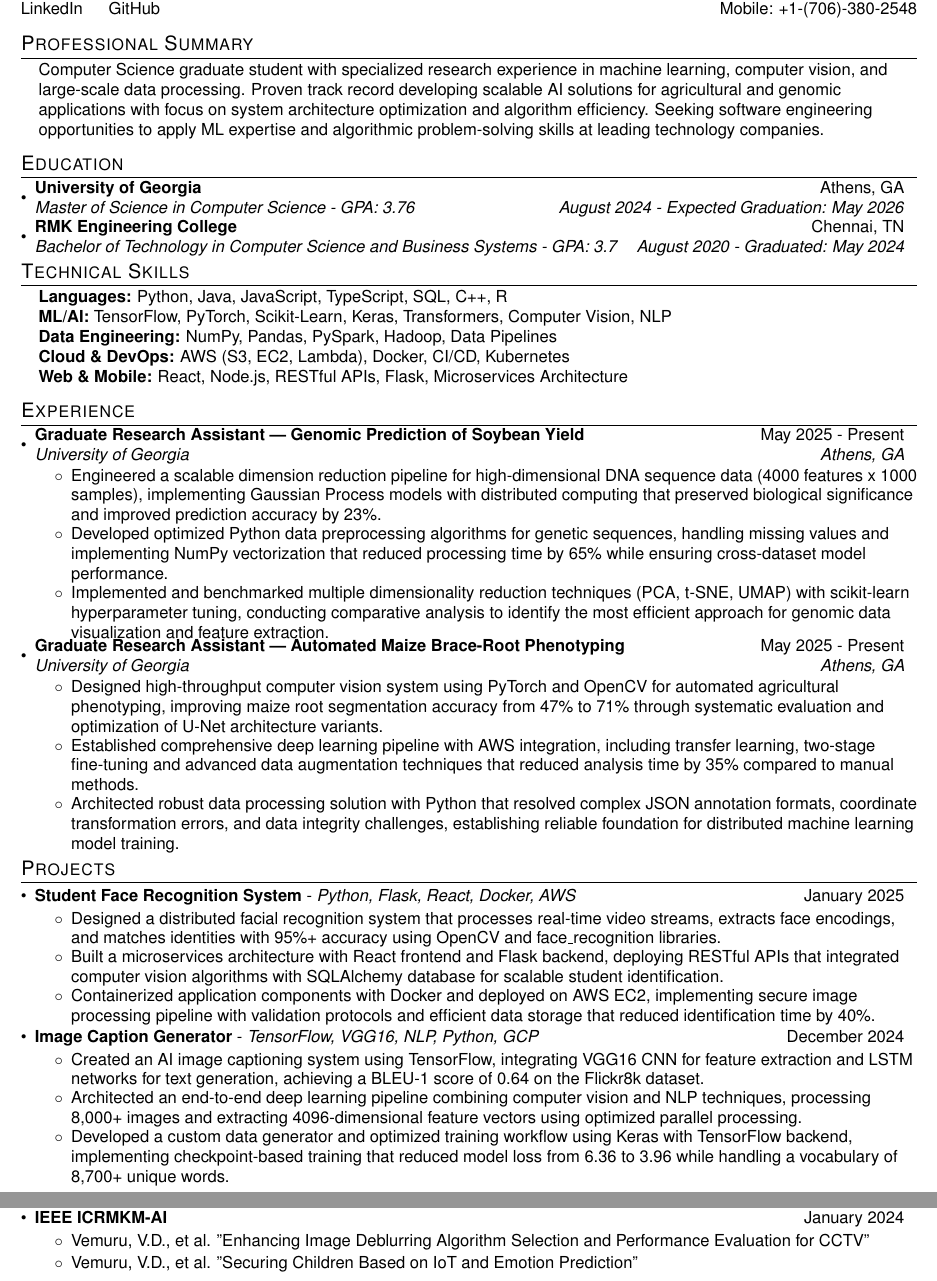
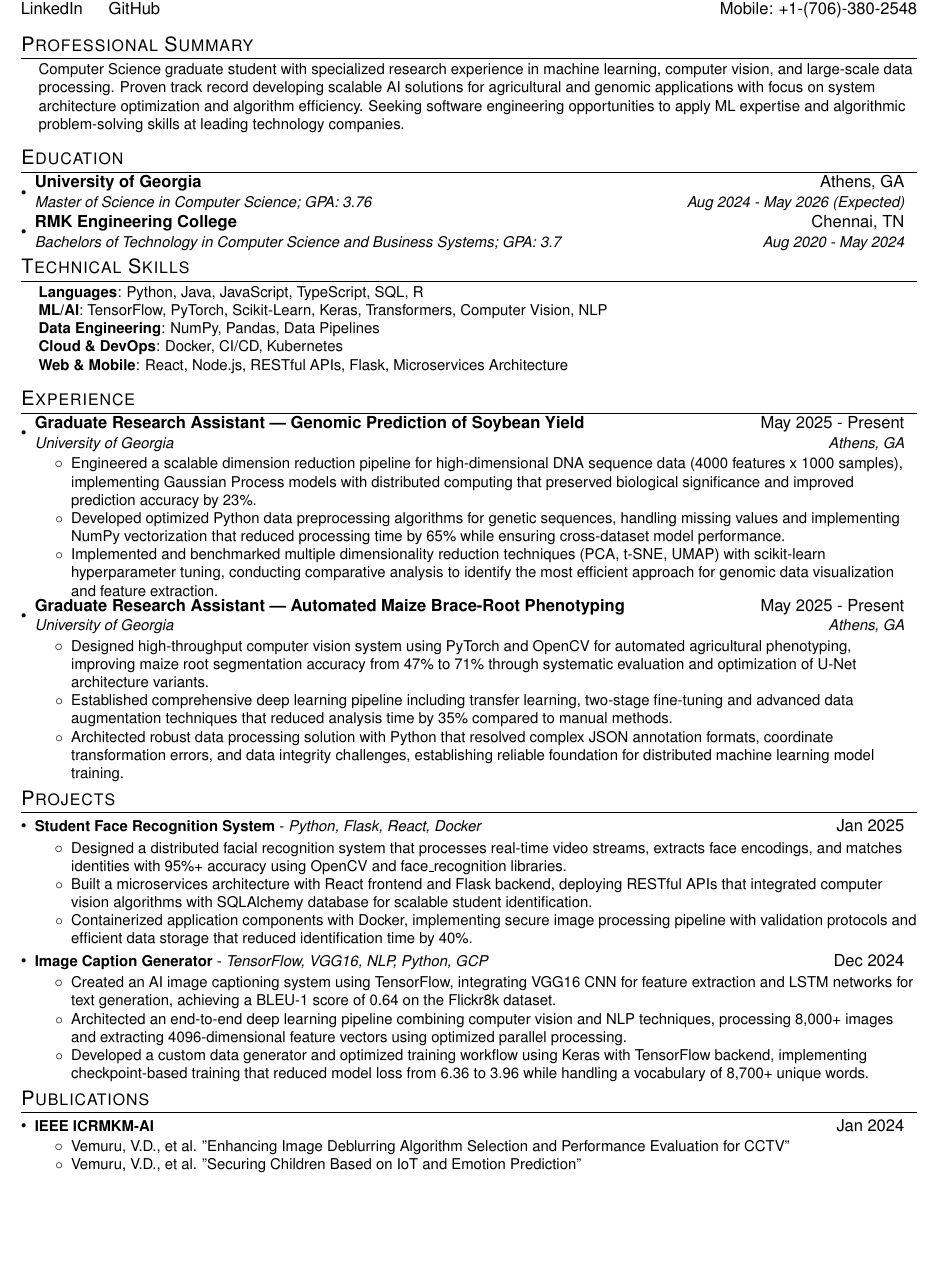
Before and after one commit to venu284/Resume, a LaTeX CV (resume.tex): two parts of pages 1 and 2 of 2 before the commit and part of the page after it, the two joined at a grey line, cut so that both start at the same text, the shorter picture padded with empty space. Compiled offline with pdfLaTeX.

Commit message:
Update resume.tex

```diff
--- a/resume.tex
+++ b/resume.tex
@@ -55,7 +55,7 @@
 %-------------------------
 % Custom commands - tighter spacing
 \newcommand{\resumeItem}[1]{
-  \item{
+  \item\small{
     {#1 \vspace{-3pt}}
   }
 }
@@ -64,28 +64,28 @@
   \vspace{-2pt}\item
     \begin{tabular*}{0.97\textwidth}{l@{\extracolsep{\fill}}r}
       \textbf{#1} & #2 \\
-      \textit{#3} & \textit{#4} \\
+      \textit{\small#3} & \textit{\small #4} \\
     \end{tabular*}\vspace{-6pt}
 }
 
 \newcommand{\resumeSubSubheading}[2]{
     \item
     \begin{tabular*}{0.97\textwidth}{l@{\extracolsep{\fill}}r}
-      \textit{#1} & \textit{#2} \\
+      \textit{\small#1} & \textit{\small #2} \\
     \end{tabular*}\vspace{-7pt}
 }
 
 \newcommand{\resumeProjectHeading}[2]{
     \item
     \begin{tabular*}{0.97\textwidth}{l@{\extracolsep{\fill}}r}
-      #1 & #2 \\
+      \small#1 & #2 \\
     \end{tabular*}\vspace{-5pt}
 }
 
 \newcommand{\resumePublicationsHeading}[2]{
     \item
     \begin{tabular*}{0.97\textwidth}{l@{\extracolsep{\fill}}r}
-      #1 & #2 \\
+      \small#1 & #2 \\
     \end{tabular*}\vspace{-6pt}
 }
 \newcommand{\resumeSubItem}[1]{\resumeItem{#1}\vspace{-4pt}}
@@ -111,9 +111,9 @@
 %----------PROFESSIONAL SUMMARY------------
 \section{Professional Summary}
 \begin{itemize}[leftmargin=0.15in, label={}]
-    \item{
+    \small{\item{
      Computer Science graduate student with specialized research experience in machine learning, computer vision, and large-scale data processing. Proven track record developing scalable AI solutions for agricultural and genomic applications with focus on system architecture optimization and algorithm efficiency. Seeking software engineering opportunities to apply ML expertise and algorithmic problem-solving skills at leading technology companies.
-    }
+    }}
 \end{itemize}
 
 %-----------EDUCATION-----------
@@ -121,22 +121,22 @@
   \resumeSubHeadingListStart
     \resumeSubheading
       {University of Georgia}{Athens, GA}
-      {Master of Science in Computer Science - GPA: 3.76}{August 2024 - Expected Graduation: May 2026}
+      {Master of Science in Computer Science;  GPA: 3.76}{Aug 2024 - May 2026 (Expected)}
     \resumeSubheading
       {RMK Engineering College}{Chennai, TN}
-      {Bachelor of Technology in Computer Science and Business Systems - GPA: 3.7}{August 2020 - Graduated: May 2024}
+      {Bachelors of Technology in Computer Science and Business Systems; GPA: 3.7}{Aug 2020 - May 2024}
   \resumeSubHeadingListEnd
 
 %-----------TECHNICAL SKILLS-----------
 \section{Technical Skills}
  \begin{itemize}[leftmargin=0.15in, label={}]
-    \item{
-     \textbf{Languages:} Python, Java, JavaScript, TypeScript, SQL, C++, R \\
-     \textbf{ML/AI:} TensorFlow, PyTorch, Scikit-Learn, Keras, Transformers, Computer Vision, NLP \\
-     \textbf{Data Engineering:} NumPy, Pandas, PySpark, Hadoop, Data Pipelines \\
-     \textbf{Cloud \& DevOps:} AWS (S3, EC2, Lambda), Docker, CI/CD, Kubernetes \\
-     \textbf{Web \& Mobile:} React, Node.js, RESTful APIs, Flask, Microservices Architecture
-    }
+    \small{\item{
+     \textbf{Languages}{: Python, Java, JavaScript, TypeScript, SQL, R} \\
+     \textbf{ML/AI}{: TensorFlow, PyTorch, Scikit-Learn, Keras, Transformers, Computer Vision, NLP} \\
+     \textbf{Data Engineering}{: NumPy, Pandas, Data Pipelines} \\
+     \textbf{Cloud \& DevOps}{: Docker, CI/CD, Kubernetes} \\
+     \textbf{Web \& Mobile}{: React, Node.js, RESTful APIs, Flask, Microservices Architecture}
+    }}
  \end{itemize}
 
 %-----------EXPERIENCE-----------
@@ -156,7 +156,7 @@
       {University of Georgia}{Athens, GA}
       \resumeItemListStart
         \resumeItem{Designed high-throughput computer vision system using PyTorch and OpenCV for automated agricultural phenotyping, improving maize root segmentation accuracy from 47\% to 71\% through systematic evaluation and optimization of U-Net architecture variants.}
-        \resumeItem{Established comprehensive deep learning pipeline with AWS integration, including transfer learning, two-stage fine-tuning and advanced data augmentation techniques that reduced analysis time by 35\% compared to manual methods.}
+        \resumeItem{Established comprehensive deep learning pipeline including transfer learning, two-stage fine-tuning and advanced data augmentation techniques that reduced analysis time by 35\% compared to manual methods.}
         \resumeItem{Architected robust data processing solution with Python that resolved complex JSON annotation formats, coordinate transformation errors, and data integrity challenges, establishing reliable foundation for distributed machine learning model training.}
       \resumeItemListEnd
   \resumeSubHeadingListEnd
@@ -165,14 +165,14 @@
 \section{Projects}
     \resumeSubHeadingListStart
       \resumeProjectHeading
-          {\textbf{Student Face Recognition System} - \emph{Python, Flask, React, Docker, AWS}}{January 2025}
+          {\textbf{Student Face Recognition System} - \emph{Python, Flask, React, Docker}}{Jan 2025}
           \resumeItemListStart
             \resumeItem{Designed a distributed facial recognition system that processes real-time video streams, extracts face encodings, and matches identities with 95\%+ accuracy using OpenCV and face\_recognition libraries.}
             \resumeItem{Built a microservices architecture with React frontend and Flask backend, deploying RESTful APIs that integrated computer vision algorithms with SQLAlchemy database for scalable student identification.}
-            \resumeItem{Containerized application components with Docker and deployed on AWS EC2, implementing secure image processing pipeline with validation protocols and efficient data storage that reduced identification time by 40\%.}
+            \resumeItem{Containerized application components with Docker, implementing secure image processing pipeline with validation protocols and efficient data storage that reduced identification time by 40\%.}
           \resumeItemListEnd
       \resumeProjectHeading
-          {\textbf{Image Caption Generator} - \emph{TensorFlow, VGG16, NLP, Python, GCP}}{December 2024}
+          {\textbf{Image Caption Generator} - \emph{TensorFlow, VGG16, NLP, Python, GCP}}{Dec 2024}
           \resumeItemListStart
             \resumeItem{Created an AI image captioning system using TensorFlow, integrating VGG16 CNN for feature extraction and LSTM networks for text generation, achieving a BLEU-1 score of 0.64 on the Flickr8k dataset.}
             \resumeItem{Architected an end-to-end deep learning pipeline combining computer vision and NLP techniques, processing 8,000+ images and extracting 4096-dimensional feature vectors using optimized parallel processing.}
@@ -184,7 +184,7 @@
 \section{Publications}
     \resumeSubHeadingListStart
       \resumePublicationsHeading
-          {\textbf{IEEE ICRMKM-AI}}{January 2024}
+          {\textbf{IEEE ICRMKM-AI}}{Jan 2024}
           \resumeItemListStart
             \resumeItem{Vemuru, V.D., et al. "Enhancing Image Deblurring Algorithm Selection and Performance Evaluation for CCTV"}
             \resumeItem{Vemuru, V.D., et al. "Securing Children Based on IoT and Emotion Prediction"}
```
